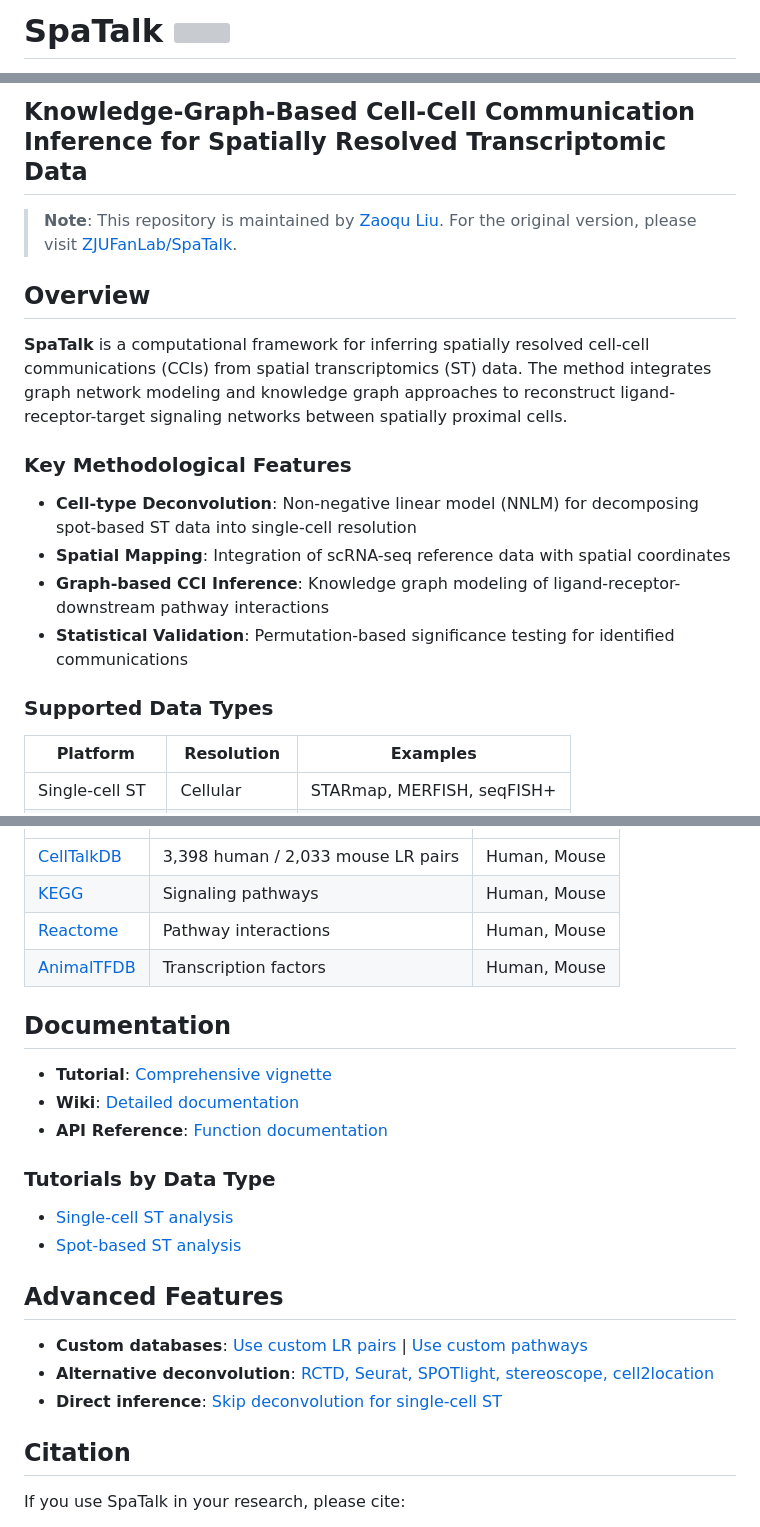
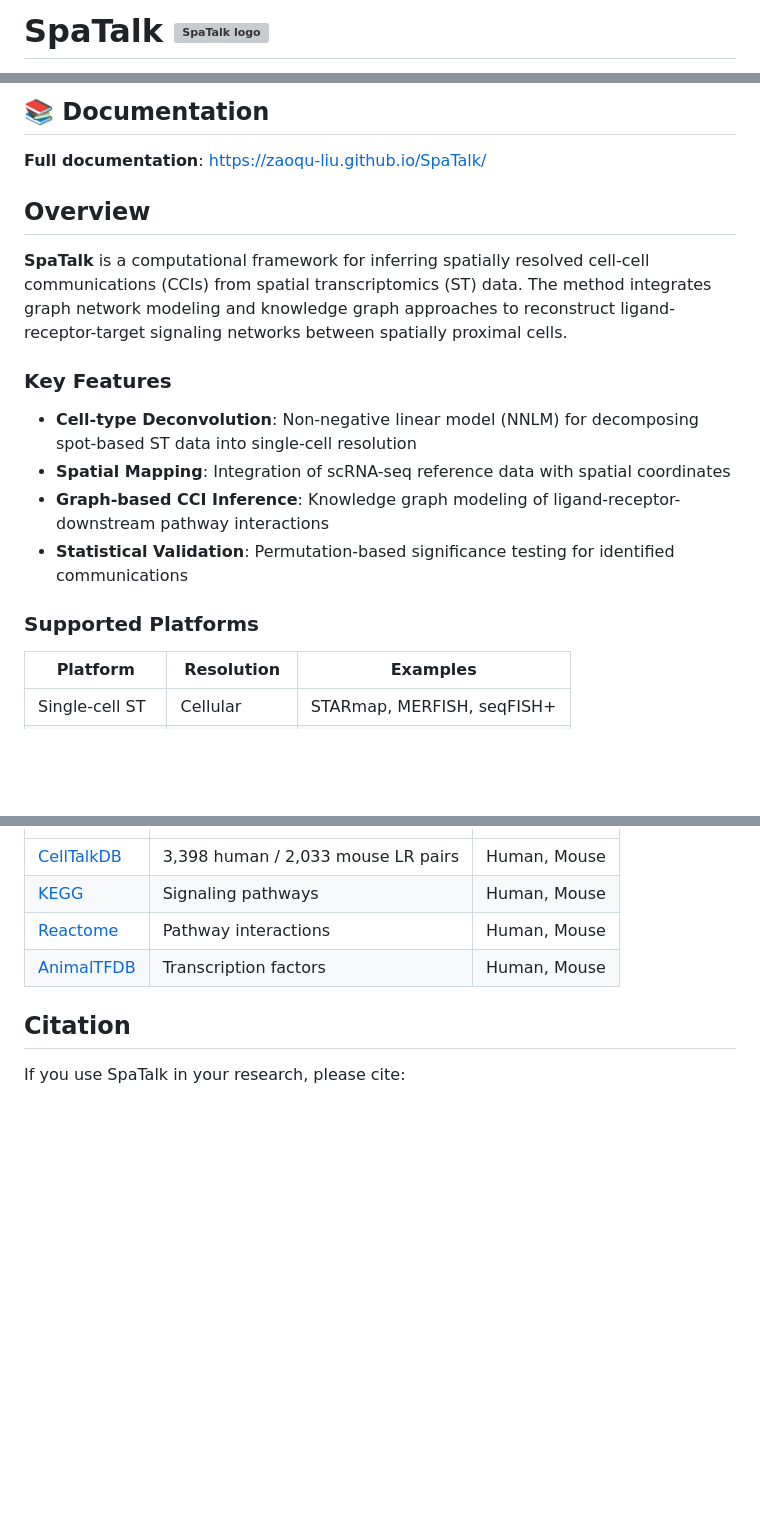
Before and after one commit to Zaoqu-Liu/SpaTalk, a Markdown page: README.md, 3 parts joined by grey strips. Drawn GitHub-style; blank space fills up the shorter version; grey boxes are pictures that could not be loaded.

Commit message:
Update README: add documentation link at top, simplify structure

```diff
--- a/README.md
+++ b/README.md
@@ -1,3 +1,3 @@
-# SpaTalk <img src='https://github.com/ZJUFanLab/SpaTalk/blob/main/img/SpaTalk.png' align="right" height="139" />
+# SpaTalk <img src='https://github.com/ZJUFanLab/SpaTalk/blob/main/img/SpaTalk.png' align="right" height="139" alt="SpaTalk logo" />
 
 <!-- badges: start -->
@@ -9,21 +9,21 @@
 <!-- badges: end -->
 
-## Knowledge-Graph-Based Cell-Cell Communication Inference for Spatially Resolved Transcriptomic Data
+## 📚 Documentation
 
-> **Note**: This repository is maintained by [Zaoqu Liu](https://github.com/Zaoqu-Liu). For the original version, please visit [ZJUFanLab/SpaTalk](https://github.com/ZJUFanLab/SpaTalk).
+**Full documentation**: [https://zaoqu-liu.github.io/SpaTalk/](https://zaoqu-liu.github.io/SpaTalk/)
 
 ## Overview
 
 **SpaTalk** is a computational framework for inferring spatially resolved cell-cell communications (CCIs) from spatial transcriptomics (ST) data. The method integrates graph network modeling and knowledge graph approaches to reconstruct ligand-receptor-target signaling networks between spatially proximal cells.
 
-### Key Methodological Features
+### Key Features
 
 - **Cell-type Deconvolution**: Non-negative linear model (NNLM) for decomposing spot-based ST data into single-cell resolution
 - **Spatial Mapping**: Integration of scRNA-seq reference data with spatial coordinates
 - **Graph-based CCI Inference**: Knowledge graph modeling of ligand-receptor-downstream pathway interactions
 - **Statistical Validation**: Permutation-based significance testing for identified communications
 
-### Supported Data Types
+### Supported Platforms
 
 | Platform | Resolution | Examples |
 |----------|-----------|----------|
@@ -125,23 +124,6 @@ SpaTalk incorporates curated biological knowledge from:
 | [Reactome](https://reactome.org/) | Pathway interactions | Human, Mouse |
 | [AnimalTFDB](http://bioinfo.life.hust.edu.cn/AnimalTFDB/) | Transcription factors | Human, Mouse |
 
-## Documentation
-
-- **Tutorial**: [Comprehensive vignette](https://raw.githack.com/multitalk/awesome-cell-cell-communication/main/method/tutorial.html)
-- **Wiki**: [Detailed documentation](https://github.com/ZJUFanLab/SpaTalk/wiki)
-- **API Reference**: [Function documentation](https://raw.githack.com/ZJUFanLab/SpaTalk/main/vignettes/SpaTalk.pdf)
-
-### Tutorials by Data Type
-
-- [Single-cell ST analysis](https://raw.githack.com/multitalk/awesome-cell-cell-communication/main/method/sc_tutorial.html)
-- [Spot-based ST analysis](https://raw.githack.com/multitalk/awesome-cell-cell-communication/main/method/spot_tutorial.html)
-
-## Advanced Features
-
-- **Custom databases**: [Use custom LR pairs](https://github.com/ZJUFanLab/SpaTalk/wiki/Use-customed-lrpairs) | [Use custom pathways](https://github.com/ZJUFanLab/SpaTalk/wiki/Use-customed-pathways)
-- **Alternative deconvolution**: [RCTD, Seurat, SPOTlight, stereoscope, cell2location](https://github.com/ZJUFanLab/SpaTalk/wiki/Use-other-deconvolution-methods)
-- **Direct inference**: [Skip deconvolution for single-cell ST](https://github.com/ZJUFanLab/SpaTalk/wiki/Directly-infer-cell-cell-communication-skiping-deconvolution)
-
 ## Citation
 
 If you use SpaTalk in your research, please cite:
```
Also changed, not shown: other parts of README.md (+8 -8 lines).
